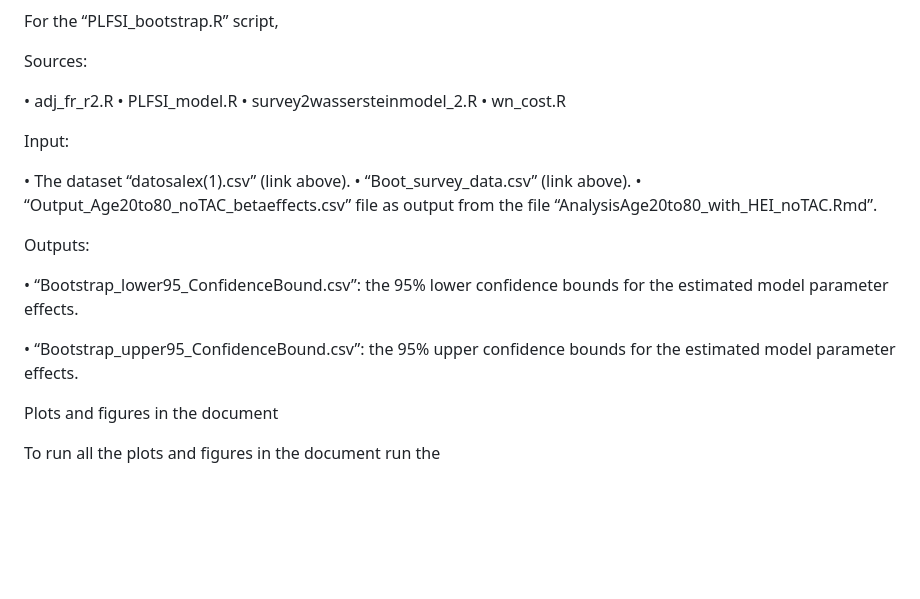
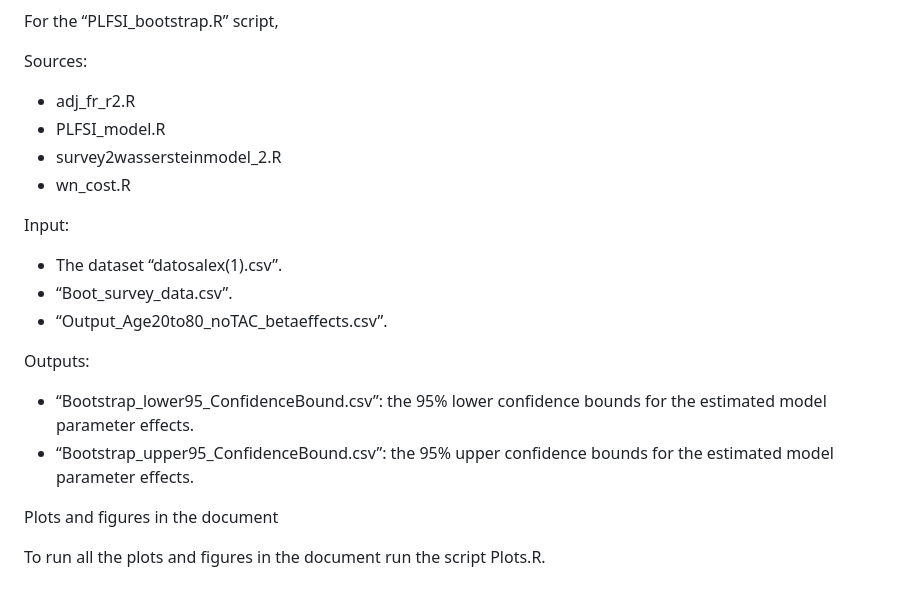
Before and after one commit to aghosal89/FSI_NHANES_Application, a Markdown page: README.md, the part around the change. Drawn GitHub-style; blank space fills up the shorter version.

```diff
--- a/README.md
+++ b/README.md
@@ -235,27 +235,24 @@ For the “PLFSI_bootstrap.R” script,
 
 Sources:
 
-•	adj_fr_r2.R
-•	PLFSI_model.R
-•	survey2wassersteinmodel_2.R
-•	wn_cost.R
+  - adj_fr_r2.R
+  - PLFSI_model.R
+  - survey2wassersteinmodel_2.R
+  - wn_cost.R
 
 Input:
 
-•	The dataset “datosalex(1).csv” (link above).
-•	“Boot_survey_data.csv” (link above).
-•	“Output_Age20to80_noTAC_betaeffects.csv” file as output from the file “AnalysisAge20to80_with_HEI_noTAC.Rmd”.
+  - The dataset “datosalex(1).csv”.
+  - “Boot_survey_data.csv”.
+  - “Output_Age20to80_noTAC_betaeffects.csv”.
 
 Outputs:
 
-•	“Bootstrap_lower95_ConfidenceBound.csv”: the 95% lower confidence bounds for the estimated model parameter effects.
-
-•	“Bootstrap_upper95_ConfidenceBound.csv”: the 95% upper confidence bounds for the estimated model parameter effects.
-
-
+  - “Bootstrap_lower95_ConfidenceBound.csv”: the 95% lower confidence bounds for the estimated model parameter effects.
+  - “Bootstrap_upper95_ConfidenceBound.csv”: the 95% upper confidence bounds for the estimated model parameter effects.
 
 
 
 Plots and figures in the document
 
-To run all the plots and figures in the document run the
+To run all the plots and figures in the document run the script Plots.R.
```
